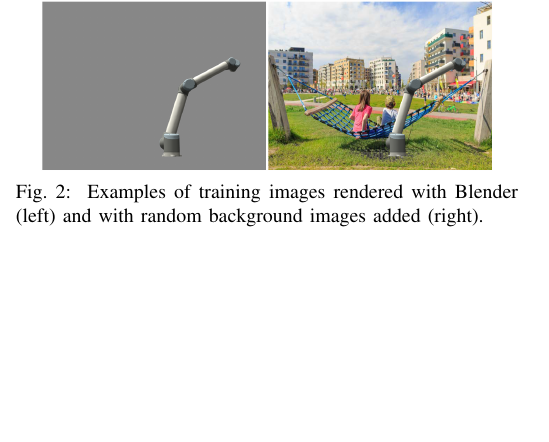
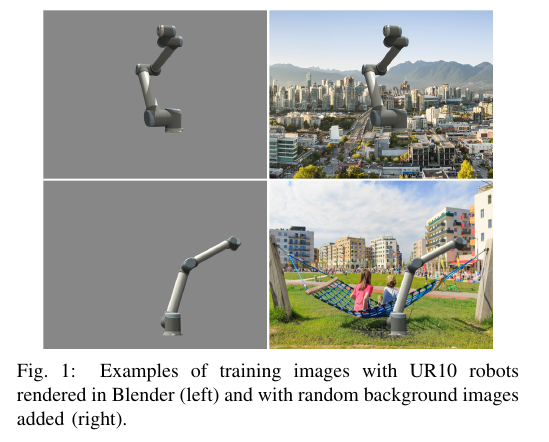
Before and after one commit to cheind/pytorch-blender, a LaTeX paper (indin2019/pytorch-blender.tex): part of one column of page 2 of 6 before the commit and part of one column of page 1 of 6 after it, cut so that both start at the same text, the shorter picture padded with empty space. Compiled offline with pdfLaTeX.

Commit message:
Moved previous figure 2 to first page (now figure 1)

```diff
--- a/indin2019/pytorch-blender.tex
+++ b/indin2019/pytorch-blender.tex
@@ -75,6 +75,11 @@ The remarkable results of supervised deep learning in the field of robotics and
 
 Exposed to this bottleneck, new fields of research have opened up. Active learning \cite{druck2009active, settles2012active, cakmak2012designing} attempts to use human experts in a more targeted way by focusing on samples that seem to be of highest value for learning task. Semi-supervised learning \cite{chapelle2009semi, salimans2016improved, zhu2006semi} combines large unlabeled data sets with smaller labeled data sets through structural assumptions, such as smoothness or low-dimensionality constraints. Transfer learning \cite{pratt1993discriminability, ventura2007theoretical, pan2010survey} exploits the fact that models trained on specific tasks can be adapted to related problems using fewer training samples. Weak supervision \cite{ratner2016data, zhou2017brief} is motivated by leveraging less precise, higher level supervision that is often easier to obtain. This includes heuristics, weak or biased classifiers, unreliable non-experts.
 
+\begin{figure}[htbp]
+    \centerline{\includegraphics[width=0.9\columnwidth]{figures/examplesUR10/renderedImages.png}}
+    \caption{\label{fig:ur10examples} Examples of training images with UR10 robots rendered in Blender (left) and with random background images added (right).}
+\end{figure}
+
 % https://hazyresearch.github.io/snorkel/blog/ws_blog_post.html
 
 In contrast to the methods mentioned above, synthetic data generation drops the necessity for real world annotated data in favor of artificial data sources. Synthesized data is available in virtually infinite variety and is de-facto auto-labelled. This has led to variety of successful applications in different domains: Jaderberg et al. \cite{jaderberg2014synthetic} have demonstrated natural scene text recognition from synthetic data, Peng et al. \cite{peng2015learning} trained object detectors from 3D models and Johnson et al. \cite{2017_Johnson_DrivingInTheMatrix} used photo-realistic computer rendering captured from a game engine to train car detectors. A common theme to all of these synthetic approaches is the following: (a) a simulator engine generates artificial training data, (b) the generated data is stored to disk and (c) the offline data stack is used for training. The main shortcomings to this approach are early training data commitment and the lack of adaptability of data generation to training demands.
@@ -103,11 +108,6 @@ In this paper we propose to train solely on non-photorealistic artificial genera
     Initially, we assign uniform distributions (within pre-defined ranges) as priors for random variables in $\mathbf{H}$. For example, the first robot joint angle $J_1$ is uniformly distributed between -90\textdegree and +90\textdegree: $J_1 \sim U(-\frac{\pi}{2}, +\frac{\pi}{2})$. The probability density function of this distribution is represented as a simple histogram.  With training feedback enabled (explained in detail in section \ref{sec:feedback}), this density is modified. The weight of individual histogram bins are part of parameter $\theta$. Similarly, $\theta$ also governs the distributions of other robot joint angles and camera position parameters.
 
     When setting up a model, one is interested in controlling parameters that are relevant for the specific application. In our case we address robot joint locations. In order to obtain realistic background of synthesized images, we are not interested in creating a detailed model for this as well. We therefore make use of the ability of the rendering engine to provide masks for rendered objects. We use the masks of rendered robots to draw these over some random background images. From a set of real photos, we select one randomly in the rendering process and draw the robot over it. Examples of artificially rendered images (with and without background) are shown in figure~\ref{fig:ur10examples}.
-
-    \begin{figure}[htbp]
-        \centerline{\includegraphics[width=0.9\columnwidth]{figures/examplesUR10/renderedImages.png}}
-        \caption{\label{fig:ur10examples} Examples of training images rendered with Blender (left) and with random background images added (right).}
-    \end{figure}
 
     Figure \ref{fig:probModel} illustrates the simulator as a graphical model. Note that the arrows in the figure in our case correspond to deterministic calculations. Therefore, the only actual probability distributions involved relate to $\mathbf{H}$. The arrow from $\mathbf{H}$ to $\mathbf{X}$ represents a complex process that is based on 3D image rendering. Intrinsic camera parameters are assumed fixed and are not explicitly shown. The joint probability distribution of the model factorizes in the following as follows.
 
```
Also changed, not shown: indin2019/pytorch-blender.tex (2 more changed lines).
